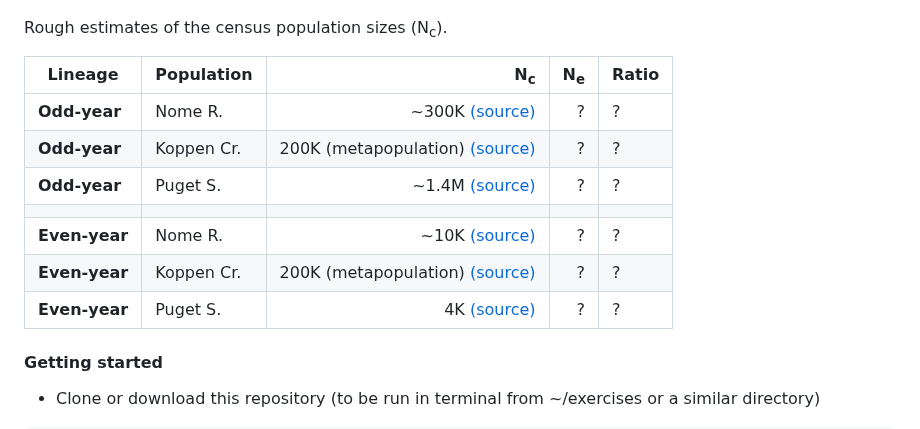
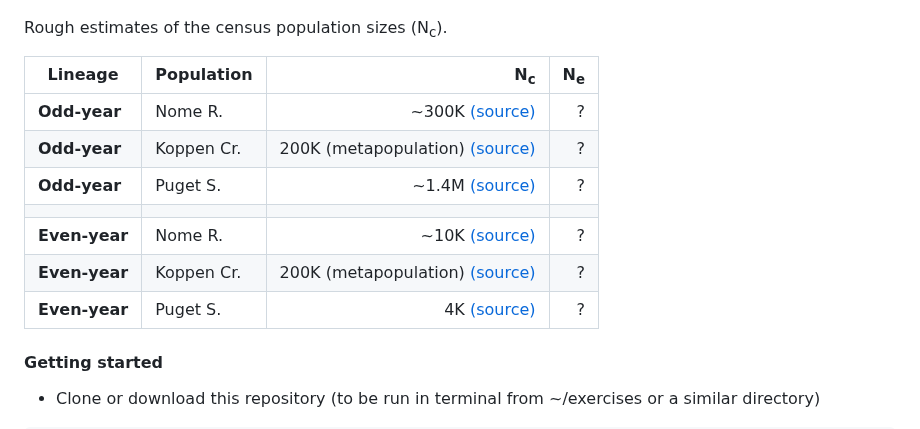
Before and after one commit to populationgenetics/exercises, a Markdown page: Effective_population_size/README.md, the part around the change. Drawn GitHub-style.

```diff
--- a/Effective_population_size/README.md
+++ b/Effective_population_size/README.md
@@ -42,15 +42,15 @@ We have samples from adult fish from six pink salmon populations at three differ
 
 Rough estimates of the census population sizes (N<sub>c</sub>).
 
-| Lineage      | Population |N<sub>c</sub>| N<sub>e</sub> | Ratio |
-|----------    |------------|------------:|--------------:|-------|
-| **Odd-year** | Nome R.    | ~300K [(source)](http://www.adfg.alaska.gov/index.cfm?adfg=commercialbyareanortonsound.salmon_escapement) |?|?|
+| Lineage      | Population |N<sub>c</sub>| N<sub>e</sub> |
+|----------    |------------|------------:|--------------:|
+| **Odd-year** | Nome R.    | ~300K [(source)](http://www.adfg.alaska.gov/index.cfm?adfg=commercialbyareanortonsound.salmon_escapement) |?|
 | **Odd-year** | Koppen Cr. | 200K (metapopulation)  [(source)](http://www.adfg.alaska.gov/FedAidPDFs/FMR14-43.pdf) |?|?|
-| **Odd-year** | Puget S.   | ~1.4M [(source)](https://data.wa.gov/Natural-Resources-Environment/WDFW-Salmonid-Stock-Inventory-Population-Escapemen/fgyz-n3uk) |?|?|
+| **Odd-year** | Puget S.   | ~1.4M [(source)](https://data.wa.gov/Natural-Resources-Environment/WDFW-Salmonid-Stock-Inventory-Population-Escapemen/fgyz-n3uk) |?|
 |              |            |             |||
-|**Even-year** | Nome R.    | ~10K [(source)](http://www.adfg.alaska.gov/index.cfm?adfg=commercialbyareanortonsound.salmon_escapement) |?|?|
+|**Even-year** | Nome R.    | ~10K [(source)](http://www.adfg.alaska.gov/index.cfm?adfg=commercialbyareanortonsound.salmon_escapement) |?|
 |**Even-year** | Koppen Cr. | 200K (metapopulation) [(source)](http://www.adfg.alaska.gov/FedAidPDFs/FMR13-46.pdf) |?|?|
-|**Even-year** | Puget S.   | 4K [(source)](https://data.wa.gov/Natural-Resources-Environment/WDFW-Salmonid-Stock-Inventory-Population-Escapemen/fgyz-n3uk) |?|?|
+|**Even-year** | Puget S.   | 4K [(source)](https://data.wa.gov/Natural-Resources-Environment/WDFW-Salmonid-Stock-Inventory-Population-Escapemen/fgyz-n3uk) |?|
 
 <!-- ## How to use this document.
 You are reading README.md, a markdown document that decribes the exercise.
```
